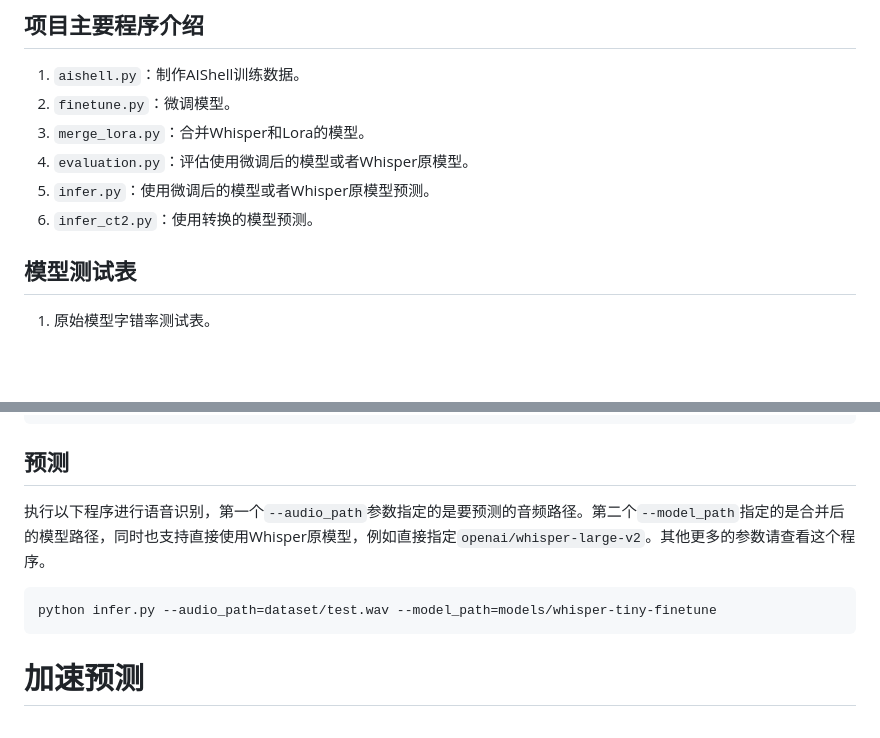
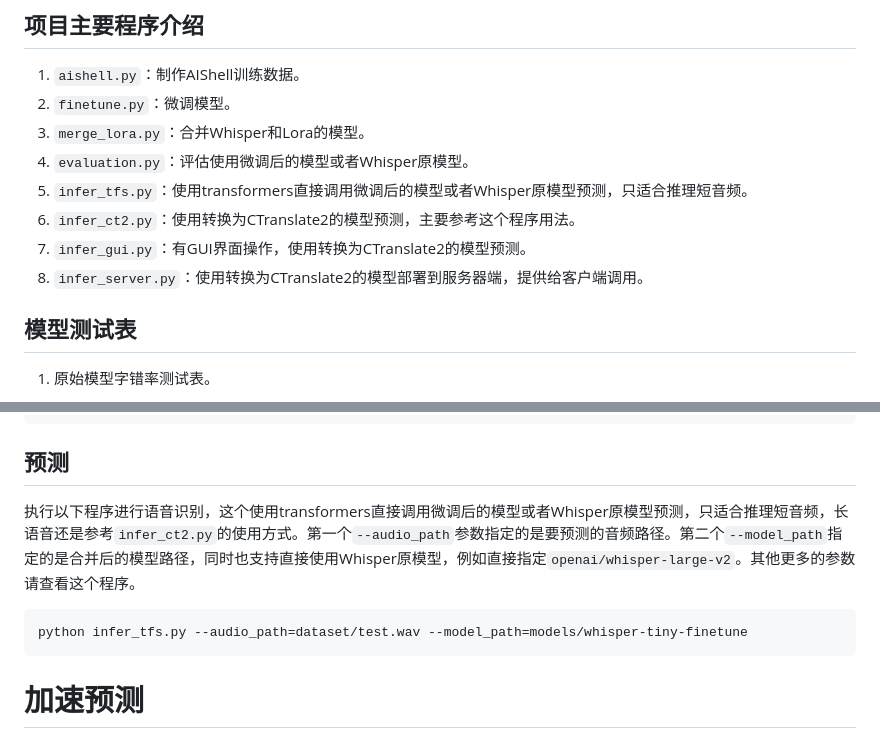
Before and after one commit to yeyupiaoling/Whisper-Finetune, a Markdown page: README.md, 2 parts joined by grey strips. Rendered like a GitHub page; blank space fills up the shorter version.

````diff
--- a/README.md
+++ b/README.md
@@ -33,8 +33,10 @@ OpenAI在开源了号称其英文语音辨识能力已达到人类水准的Whisp
 2. `finetune.py`：微调模型。
 3. `merge_lora.py`：合并Whisper和Lora的模型。
 4. `evaluation.py`：评估使用微调后的模型或者Whisper原模型。
-5. `infer.py`：使用微调后的模型或者Whisper原模型预测。
-6. `infer_ct2.py`：使用转换的模型预测。
+5. `infer_tfs.py`：使用transformers直接调用微调后的模型或者Whisper原模型预测，只适合推理短音频。
+6. `infer_ct2.py`：使用转换为CTranslate2的模型预测，主要参考这个程序用法。
+7. `infer_gui.py`：有GUI界面操作，使用转换为CTranslate2的模型预测。
+8. `infer_server.py`：使用转换为CTranslate2的模型部署到服务器端，提供给客户端调用。
 
 ## 模型测试表
 
@@ -193,9 +195,9 @@ python evaluation.py --model_path=models/whisper-tiny-finetune --metric=cer
 
 ## 预测
 
-执行以下程序进行语音识别，第一个`--audio_path`参数指定的是要预测的音频路径。第二个`--model_path`指定的是合并后的模型路径，同时也支持直接使用Whisper原模型，例如直接指定`openai/whisper-large-v2`。其他更多的参数请查看这个程序。
+执行以下程序进行语音识别，这个使用transformers直接调用微调后的模型或者Whisper原模型预测，只适合推理短音频，长语音还是参考`infer_ct2.py`的使用方式。第一个`--audio_path`参数指定的是要预测的音频路径。第二个`--model_path`指定的是合并后的模型路径，同时也支持直接使用Whisper原模型，例如直接指定`openai/whisper-large-v2`。其他更多的参数请查看这个程序。
 ```shell
-python infer.py --audio_path=dataset/test.wav --model_path=models/whisper-tiny-finetune
+python infer_tfs.py --audio_path=dataset/test.wav --model_path=models/whisper-tiny-finetune
 ```
 
 # 加速预测
````
Also changed, not shown: static/record.png (added), static/recording.gif (added), 8 other files.
